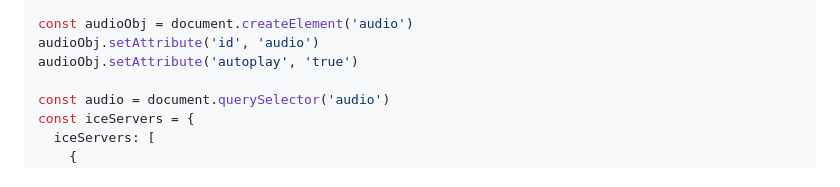
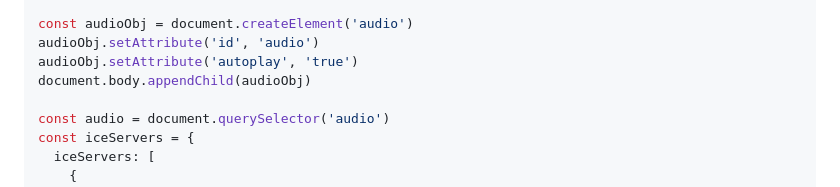
Before and after one commit to ederson-torresini/adcipt20242, a Markdown page: jogo-modelo.md, the part around the change. Rendered like a GitHub page.

Commit message:
Documentar adição de objeto áudio ao DOM

```diff
--- a/jogo-modelo.md
+++ b/jogo-modelo.md
@@ -69,6 +69,7 @@ setup.loadScript = function (url, onloadFunction) {
 const audioObj = document.createElement('audio')
 audioObj.setAttribute('id', 'audio')
 audioObj.setAttribute('autoplay', 'true')
+document.body.appendChild(audioObj)
 
 const audio = document.querySelector('audio')
 const iceServers = {
```
